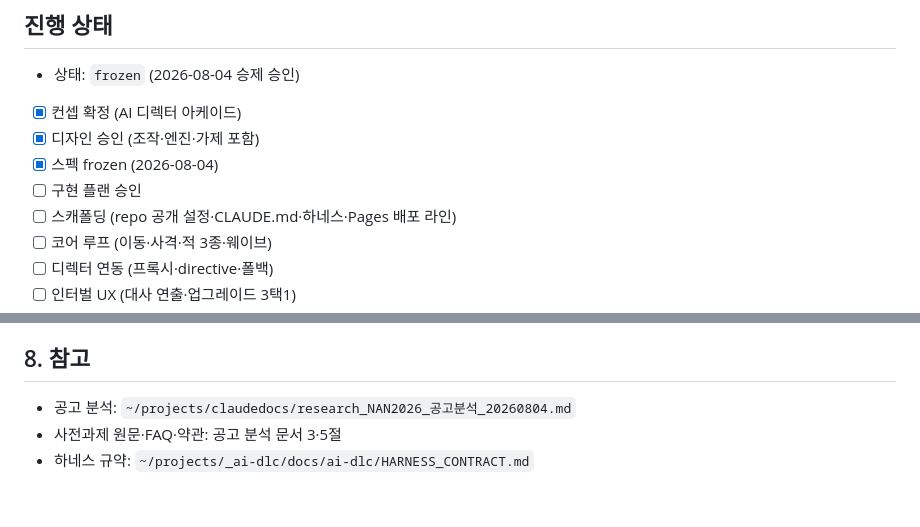
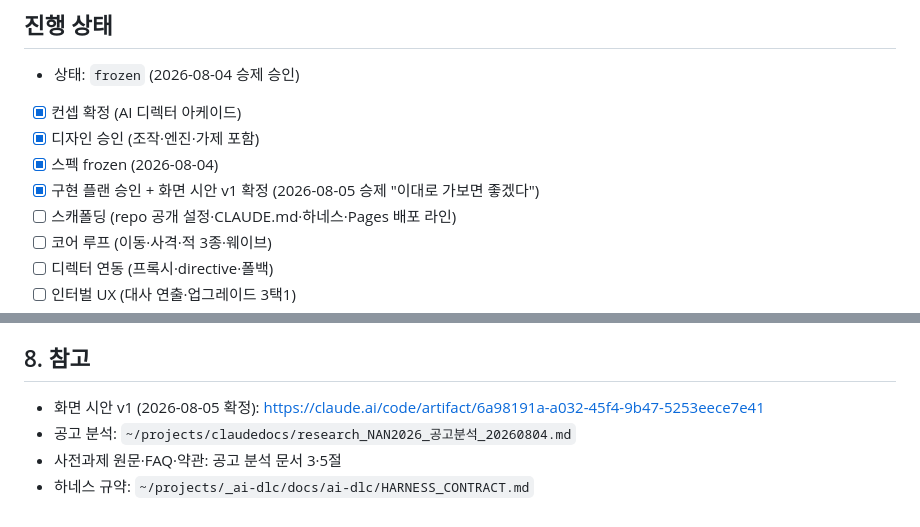
Before and after one commit to bySeungje/directors-cut, a Markdown page: docs/specs/nan2026-submission.md, 2 parts joined by grey strips. Rendered like a GitHub page.

Commit message:
spec: 플랜 승인·시안 v1 확정 기록
Co-Authored-By: Claude Fable 5 <noreply@anthropic.com>

```diff
--- a/docs/specs/nan2026-submission.md
+++ b/docs/specs/nan2026-submission.md
@@ -10,7 +10,7 @@
 - [x] 컨셉 확정 (AI 디렉터 아케이드)
 - [x] 디자인 승인 (조작·엔진·가제 포함)
 - [x] 스펙 frozen (2026-08-04)
-- [ ] 구현 플랜 승인
+- [x] 구현 플랜 승인 + 화면 시안 v1 확정 (2026-08-05 승제 "이대로 가보면 좋겠다")
 - [ ] 스캐폴딩 (repo 공개 설정·CLAUDE.md·하네스·Pages 배포 라인)
 - [ ] 코어 루프 (이동·사격·적 3종·웨이브)
 - [ ] 디렉터 연동 (프록시·directive·폴백)
@@ -147,6 +147,7 @@
 
 ## 8. 참고
 
+- 화면 시안 v1 (2026-08-05 확정): https://claude.ai/code/artifact/6a98191a-a032-45f4-9b47-5253eece7e41
 - 공고 분석: `~/projects/claudedocs/research_NAN2026_공고분석_20260804.md`
 - 사전과제 원문·FAQ·약관: 공고 분석 문서 3·5절
 - 하네스 규약: `~/projects/_ai-dlc/docs/ai-dlc/HARNESS_CONTRACT.md`
```
